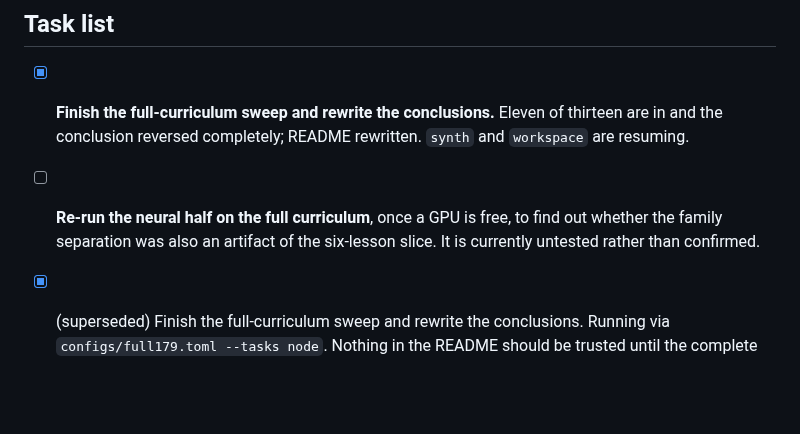
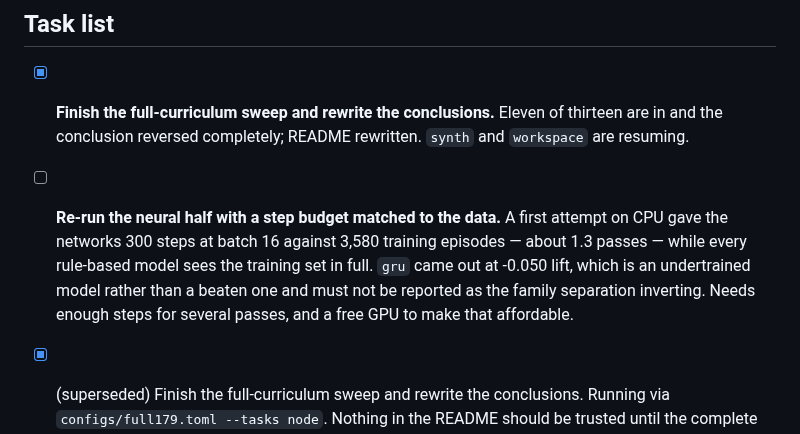
Before and after one commit to JacobFV/symbolic-ai-models, a Markdown page: ROADMAP.md, the part around the change. Rendered like a GitHub page; blank space fills up the shorter version.

```diff
--- a/ROADMAP.md
+++ b/ROADMAP.md
@@ -61,9 +61,13 @@ Everything defaults to CPU now, including `TrainConfig.device`, which used to be
 - [x] **Finish the full-curriculum sweep and rewrite the conclusions.** Eleven
       of thirteen are in and the conclusion reversed completely; README
       rewritten. `synth` and `workspace` are resuming.
-- [ ] **Re-run the neural half on the full curriculum**, once a GPU is free, to
-      find out whether the family separation was also an artifact of the
-      six-lesson slice. It is currently untested rather than confirmed.
+- [ ] **Re-run the neural half with a step budget matched to the data.** A
+      first attempt on CPU gave the networks 300 steps at batch 16 against 3,580
+      training episodes — about 1.3 passes — while every rule-based model sees
+      the training set in full. `gru` came out at -0.050 lift, which is an
+      undertrained model rather than a beaten one and must not be reported as
+      the family separation inverting. Needs enough steps for several passes,
+      and a free GPU to make that affordable.
 - [x] (superseded) Finish the full-curriculum sweep and rewrite the conclusions. Running
       via `configs/full179.toml --tasks node`. Nothing in the README should be
       trusted until the complete table is in. Run it with `--resume` so an
```
Also changed, not shown: README.md (+16 -5 lines).
